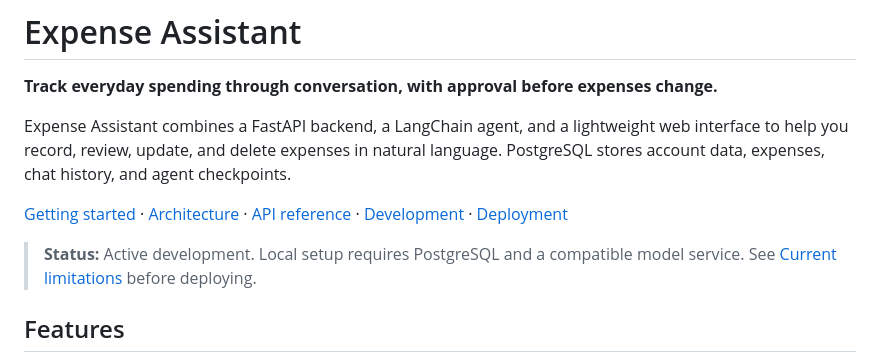
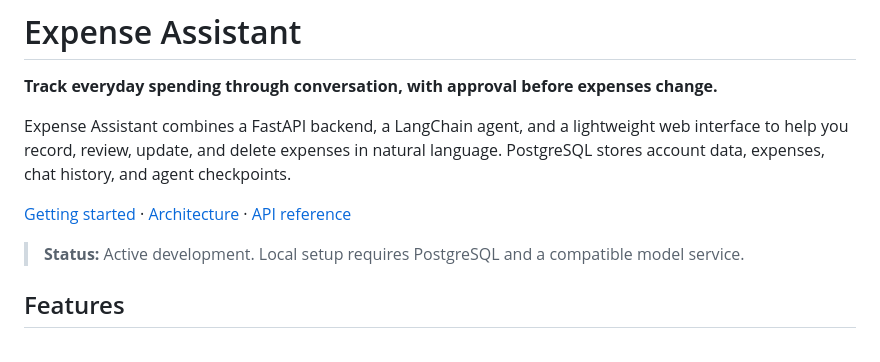
Before and after one commit to safvenn/expense-Agent, a Markdown page: README.md, the part around one of its changes. Drawn GitHub-style.

```diff
--- a/README.md
+++ b/README.md
@@ -4,9 +4,9 @@
 
 Expense Assistant combines a FastAPI backend, a LangChain agent, and a lightweight web interface to help you record, review, update, and delete expenses in natural language. PostgreSQL stores account data, expenses, chat history, and agent checkpoints.
 
-[Getting started](#getting-started) · [Architecture](#architecture) · [API reference](#api-reference) · [Development](#development) · [Deployment](#deployment)
+[Getting started](#getting-started) · [Architecture](#architecture) · [API reference](#api-reference)
 
-> **Status:** Active development. Local setup requires PostgreSQL and a compatible model service. See [Current limitations](#current-limitations) before deploying.
+> **Status:** Active development. Local setup requires PostgreSQL and a compatible model service.
 
 ## Features
 
```
Also changed, not shown: other parts of README.md (+0 -42 lines).
